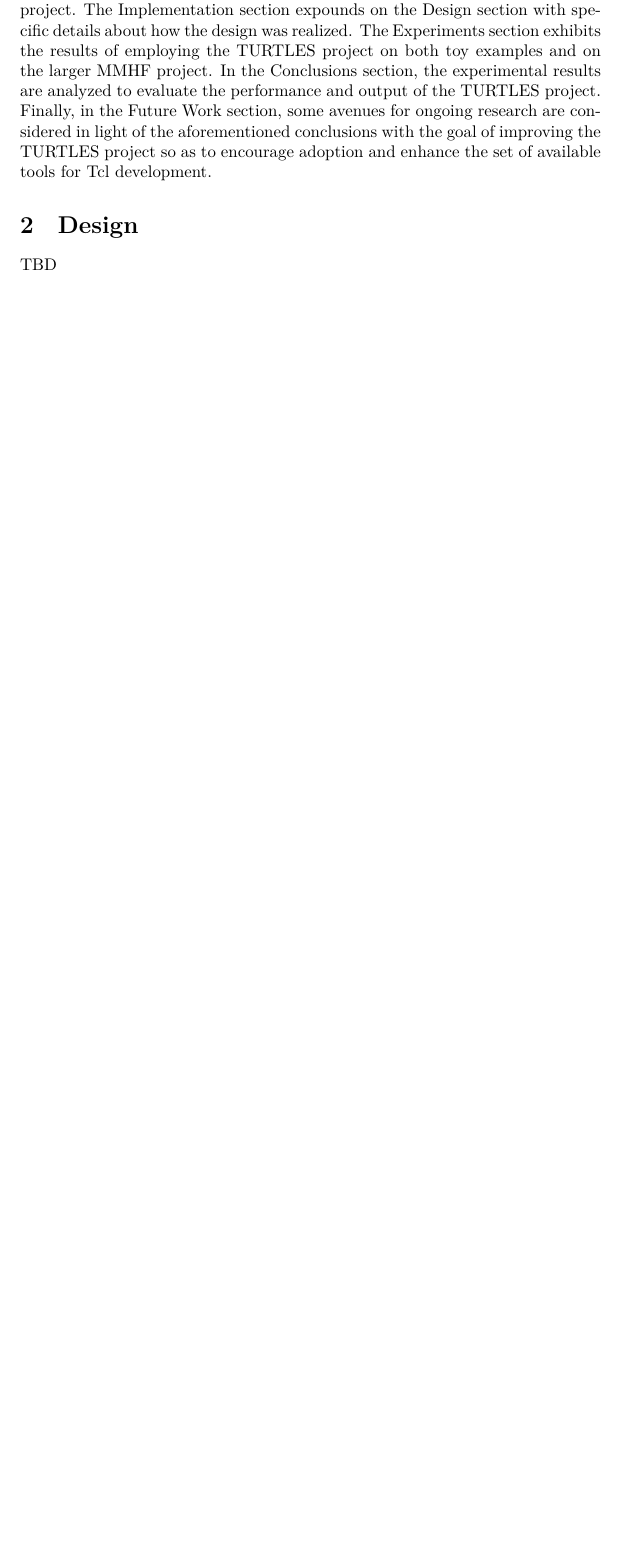
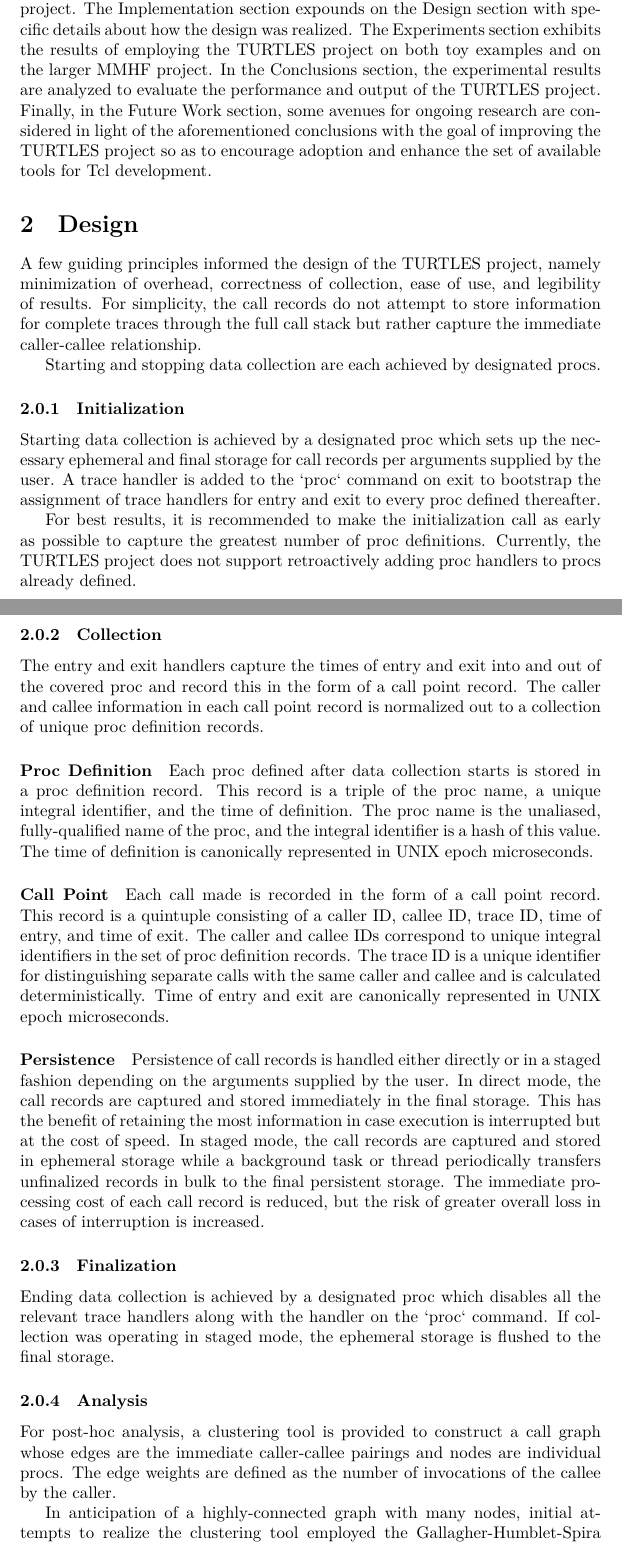
Before and after one commit to flightaware/turtles, a LaTeX paper (turtles.tex): part of page 3 of 4 before the commit and two parts of pages 3 and 4 of 6 after it, the two joined at a grey line, cut so that both start at the same text, the shorter picture padded with empty space. Compiled offline with XeLaTeX.

Commit message:
Filled out Design section.

```diff
--- a/turtles.tex
+++ b/turtles.tex
@@ -107,4 +107,72 @@
 }
 
 \section{Design}{
-  TBD
+  A few guiding principles informed the design of the TURTLES project, namely
+  minimization of overhead, correctness of collection, ease of use, and legibility
+  of results. For simplicity, the call records do not attempt to store information
+  for complete traces through the full call stack but rather capture the immediate
+  caller-callee relationship.
+
+  Starting and stopping data collection are each achieved by designated procs.
+
+  \subsubsection{Initialization}{
+    Starting data collection is achieved by a designated proc which sets up
+    the necessary ephemeral and final storage for call records per arguments
+    supplied by the user. A trace handler is added to the `proc` command on exit
+    to bootstrap the assignment of trace handlers for entry and exit to every
+    proc defined thereafter.
+
+    For best results, it is recommended to make the initialization call as early
+    as possible to capture the greatest number of proc definitions. Currently,
+    the TURTLES project does not support retroactively adding proc handlers
+    to procs already defined.
+
+  }
+  \subsubsection{Collection}{
+    The entry and exit handlers capture the times of entry and exit into and out of
+    the covered proc and record this in the form of a call point record. The caller
+    and callee information in each call point record is normalized out to a collection
+    of unique proc definition records.
+
+    \paragraph{Proc Definition}{
+      Each proc defined after data collection starts is stored in a proc definition
+      record. This record is a triple of the proc name, a unique integral identifier,
+      and the time of definition. The proc name is the unaliased, fully-qualified
+      name of the proc, and the integral identifier is a hash of this value.
+      The time of definition is canonically represented in UNIX epoch microseconds.
+    }
+    \paragraph{Call Point}{
+      Each call made is recorded in the form of a call point record. This record
+      is a quintuple consisting of a caller ID, callee ID, trace ID, time of
+      entry, and time of exit. The caller and callee IDs correspond to unique
+      integral identifiers in the set of proc definition records. The trace ID is a
+      unique identifier for distinguishing separate calls with the same caller
+      and callee and is calculated deterministically. Time of entry and exit are
+      canonically represented in UNIX epoch microseconds.
+    }
+    \paragraph{Persistence}{
+      Persistence of call records is handled either directly or in a staged fashion
+      depending on the arguments supplied by the user. In direct mode, the call
+      records are captured and stored immediately in the final storage. This has
+      the benefit of retaining the most information in case execution is interrupted
+      but at the cost of speed. In staged mode, the call records are captured and
+      stored in ephemeral storage while a background task or thread periodically
+      transfers unfinalized records in bulk to the final persistent storage. The
+      immediate processing cost of each call record is reduced, but the risk of
+      greater overall loss in cases of interruption is increased.
+    }
+  }
+  \subsubsection{Finalization}{
+    Ending data collection is achieved by a designated proc which disables
+    all the relevant trace handlers along with the handler on the `proc` command.
+    If collection was operating in staged mode, the ephemeral storage is flushed
+    to the final storage.
+  }
+  \subsubsection{Analysis}{
+    For post-hoc analysis, a clustering tool is provided to construct a call graph
+    whose edges are the immediate caller-callee pairings and nodes are individual
+    procs. The edge weights are defined as the number of invocations of the callee
+    by the caller.
+
+    In anticipation of a highly-connected graph with many nodes, initial attempts
+    to realize the clustering tool employed the Gallagher-Humblet-Spira (GHS) distributed
```
Also changed, not shown: turtles.tex (10 more changed lines).
